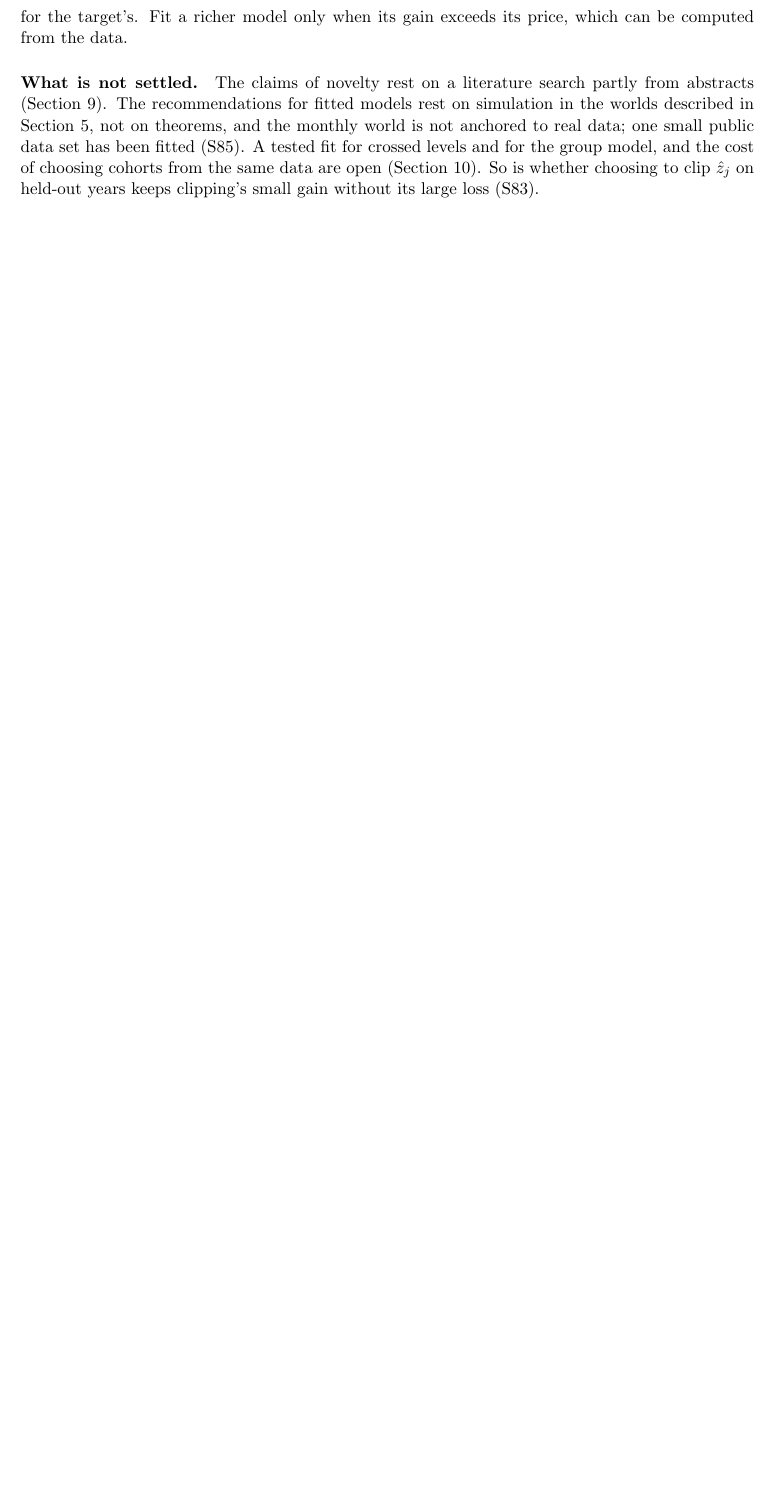
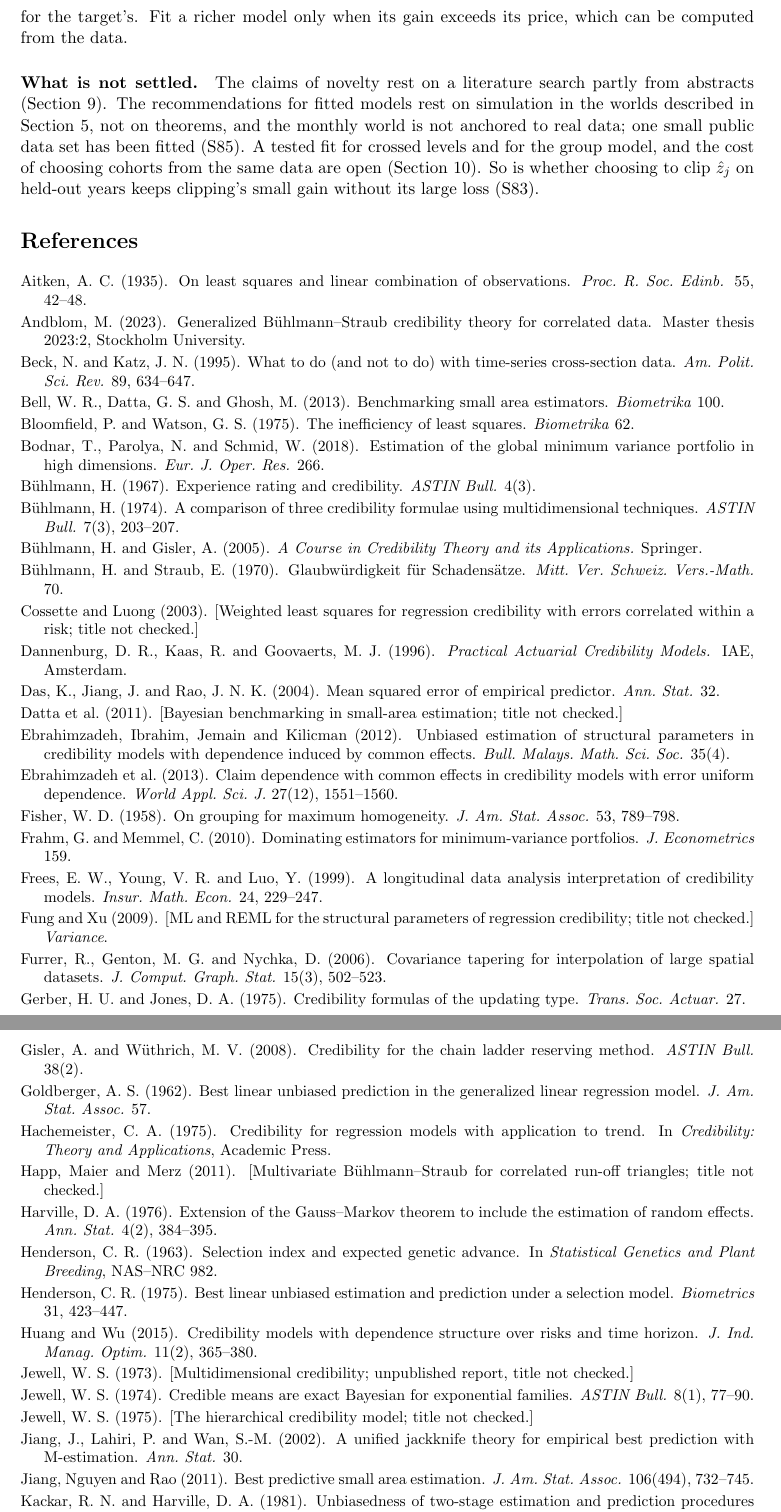
Before and after one commit to mikaelandblom-coder/credible-lean, a LaTeX paper (paper/paper.tex, which reads paper/references.tex): part of page 45 of 52 before the commit and two parts of pages 45 and 46 of 54 after it, the two joined at a grey line, cut so that both start at the same text, the shorter picture padded with empty space. Compiled offline with pdfLaTeX.

Commit message:
Paper: reference list (second external review, point B)
Co-Authored-By: Claude Opus 5.5 <noreply@anthropic.com>
Claude-Session: https://claude.ai/code/session_01XPXm18YghrzsFXWtiHaTEC

```diff
--- /dev/null
+++ b/paper/references.tex
@@ -0,0 +1,44 @@
+% References for paper.tex (\input before \appendix). Author-year, alphabetical. Details come from
+% studies/literature.md, which records what was read and how; where it gives no title or venue, the entry
+% gives only what is known (no guessed details); a description in brackets stands in for an unchecked title. A new citation in the paper gets a line here.
+\section*{References}\addcontentsline{toc}{section}{References}
+\label{sec:references}
+\begingroup\small\setlength{\parindent}{0pt}\setlength{\parskip}{2pt}
+\newcommand{\bib}[1]{\par\hangindent=1.5em\hangafter=1 #1}
+\bib{Aitken, A. C. (1935). On least squares and linear combination of observations. \emph{Proc.\ R.\ Soc.\ Edinb.} 55, 42--48.}
+\bib{Andblom, M. (2023). Generalized Bühlmann--Straub credibility theory for correlated data. Master thesis 2023:2, Stockholm University.}
+\bib{Beck, N. and Katz, J. N. (1995). What to do (and not to do) with time-series cross-section data. \emph{Am.\ Polit.\ Sci.\ Rev.} 89, 634--647.}
+\bib{Bell, W. R., Datta, G. S. and Ghosh, M. (2013). Benchmarking small area estimators. \emph{Biometrika} 100.}
+\bib{Bloomfield, P. and Watson, G. S. (1975). The inefficiency of least squares. \emph{Biometrika} 62.}
+\bib{Bodnar, T., Parolya, N. and Schmid, W. (2018). Estimation of the global minimum variance portfolio in high dimensions. \emph{Eur.\ J. Oper.\ Res.} 266.}
+\bib{Bühlmann, H. (1967). Experience rating and credibility. \emph{ASTIN Bull.} 4(3).}
+\bib{Bühlmann, H. (1974). A comparison of three credibility formulae using multidimensional techniques. \emph{ASTIN Bull.} 7(3), 203--207.}
+\bib{Bühlmann, H. and Gisler, A. (2005). \emph{A Course in Credibility Theory and its Applications.} Springer.}
+\bib{Bühlmann, H. and Straub, E. (1970). Glaubwürdigkeit für Schadensätze. \emph{Mitt.\ Ver.\ Schweiz.\ Vers.-Math.} 70.}
+\bib{Cossette and Luong (2003). [Weighted least squares for regression credibility with errors correlated within a risk; title not checked.]}
+\bib{Dannenburg, D. R., Kaas, R. and Goovaerts, M. J. (1996). \emph{Practical Actuarial Credibility Models.} IAE, Amsterdam.}
+\bib{Das, K., Jiang, J. and Rao, J. N. K. (2004). Mean squared error of empirical predictor. \emph{Ann.\ Stat.} 32.}
+\bib{Datta et al.\ (2011). [Bayesian benchmarking in small-area estimation; title not checked.]}
+\bib{Ebrahimzadeh, Ibrahim, Jemain and Kilicman (2012). Unbiased estimation of structural parameters in credibility models with dependence induced by common effects. \emph{Bull.\ Malays.\ Math.\ Sci.\ Soc.} 35(4).}
+\bib{Ebrahimzadeh et al.\ (2013). Claim dependence with common effects in credibility models with error uniform dependence. \emph{World Appl.\ Sci.\ J.} 27(12), 1551--1560.}
+\bib{Fisher, W. D. (1958). On grouping for maximum homogeneity. \emph{J. Am.\ Stat.\ Assoc.} 53, 789--798.}
+\bib{Frahm, G. and Memmel, C. (2010). Dominating estimators for minimum-variance portfolios. \emph{J. Econometrics} 159.}
+\bib{Frees, E. W., Young, V. R. and Luo, Y. (1999). A longitudinal data analysis interpretation of credibility models. \emph{Insur.\ Math.\ Econ.} 24, 229--247.}
+\bib{Fung and Xu (2009). [ML and REML for the structural parameters of regression credibility; title not checked.] \emph{Variance}.}
+\bib{Furrer, R., Genton, M. G. and Nychka, D. (2006). Covariance tapering for interpolation of large spatial datasets. \emph{J. Comput.\ Graph.\ Stat.} 15(3), 502--523.}
+\bib{Gerber, H. U. and Jones, D. A. (1975). Credibility formulas of the updating type. \emph{Trans.\ Soc.\ Actuar.} 27.}
+\bib{Gisler, A. and Wüthrich, M. V. (2008). Credibility for the chain ladder reserving method. \emph{ASTIN Bull.} 38(2).}
+\bib{Goldberger, A. S. (1962). Best linear unbiased prediction in the generalized linear regression model. \emph{J. Am.\ Stat.\ Assoc.} 57.}
+\bib{Hachemeister, C. A. (1975). Credibility for regression models with application to trend. In \emph{Credibility: Theory and Applications}, Academic Press.}
+\bib{Happ, Maier and Merz (2011). [Multivariate Bühlmann--Straub for correlated run-off triangles; title not checked.]}
+\bib{Harville, D. A. (1976). Extension of the Gauss--Markov theorem to include the estimation of random effects. \emph{Ann.\ Stat.} 4(2), 384--395.}
+\bib{Henderson, C. R. (1963). Selection index and expected genetic advance. In \emph{Statistical Genetics and Plant Breeding}, NAS--NRC 982.}
+\bib{Henderson, C. R. (1975). Best linear unbiased estimation and prediction under a selection model. \emph{Biometrics} 31, 423--447.}
+\bib{Huang and Wu (2015). Credibility models with dependence structure over risks and time horizon. \emph{J. Ind.\ Manag.\ Optim.} 11(2), 365--380.}
+\bib{Jewell, W. S. (1973). [Multidimensional credibility; unpublished report, title not checked.]}
+\bib{Jewell, W. S. (1974). Credible means are exact Bayesian for exponential families. \emph{ASTIN Bull.} 8(1), 77--90.}
+\bib{Jewell, W. S. (1975). [The hierarchical credibility model; title not checked.]}
+\bib{Jiang, J., Lahiri, P. and Wan, S.-M. (2002). A unified jackknife theory for empirical best prediction with M-estimation. \emph{Ann.\ Stat.} 30.}
+\bib{Jiang, Nguyen and Rao (2011). Best predictive small area estimation. \emph{J. Am.\ Stat.\ Assoc.} 106(494), 732--745.}
+\bib{Kackar, R. N. and Harville, D. A. (1981). Unbiasedness of two-stage estimation and prediction procedures for mixed linear models. \emph{Comm.\ Stat.\ A} 10.}
+\bib{Kackar, R. N. and Harville, D. A. (1984). Approximations for standard errors of estimators of fixed and random effects in mixed linear models. \emph{J. Am.\ Stat.\ Assoc.} 79.}
@@ -0,0 +60 @@
+\bib{Stukel and Rao (1999). On small-area estimation under two-fold nested error regression models. \emph{J. Stat.\ Plan.\ Inference} 78, 131--147.}
```
Also changed, not shown: paper/paper.tex (+2 -0 lines), paper/CHANGELOG.md, paper/references.tex (27 more changed lines).
